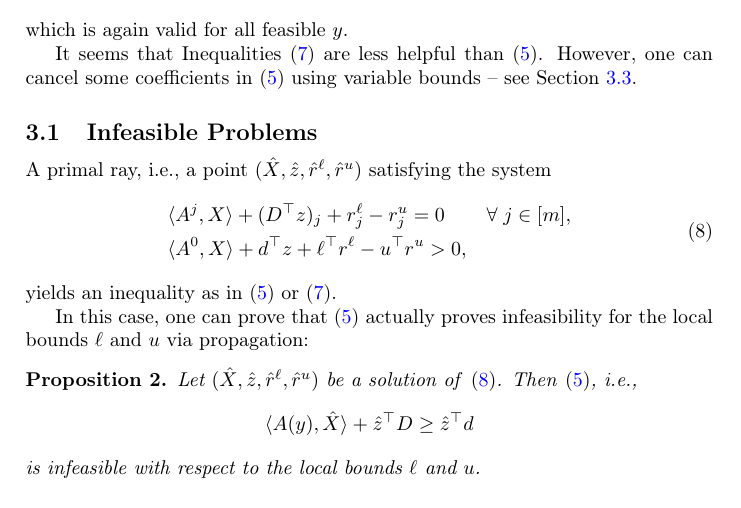
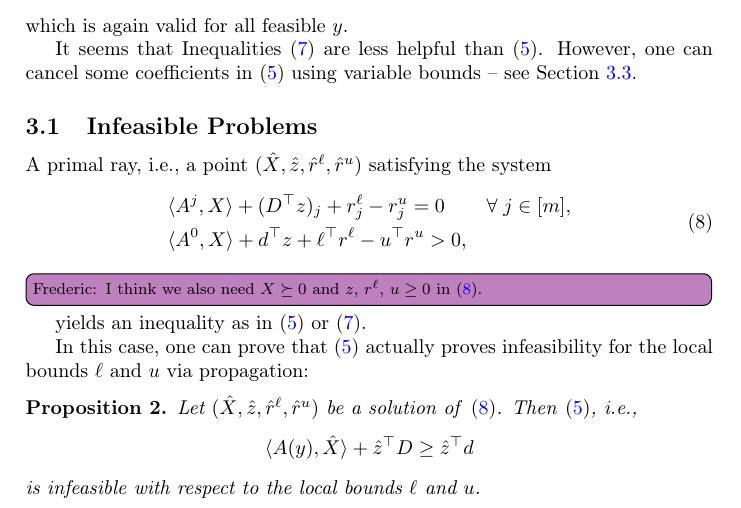
Before and after one commit to scipopt/SCIP-SDP, a LaTeX document (tex/ConflictAnalysis.tex): part of page 3 of 6, cut so that both start at the same text. Compiled offline with pdfLaTeX.

Commit message:
add question to tex document

```diff
--- a/tex/ConflictAnalysis.tex
+++ b/tex/ConflictAnalysis.tex
@@ -264,6 +264,8 @@ satisfying the system
   & \skal{A^0}{X} + d\T z + \ell\T r^\ell - u\T r^u > 0,
 \end{aligned}
 \end{equation}
+\todo[inline]{Frederic: I think we also need~$X \succeq 0$ and~$z,\, r^{\ell},\, u
+  \geq 0$ in~\eqref{eq:ray}.}
 yields an inequality as in~\eqref{eq:ConflictCut}
 or~\eqref{eq:ConflictCut2}.
 
```
